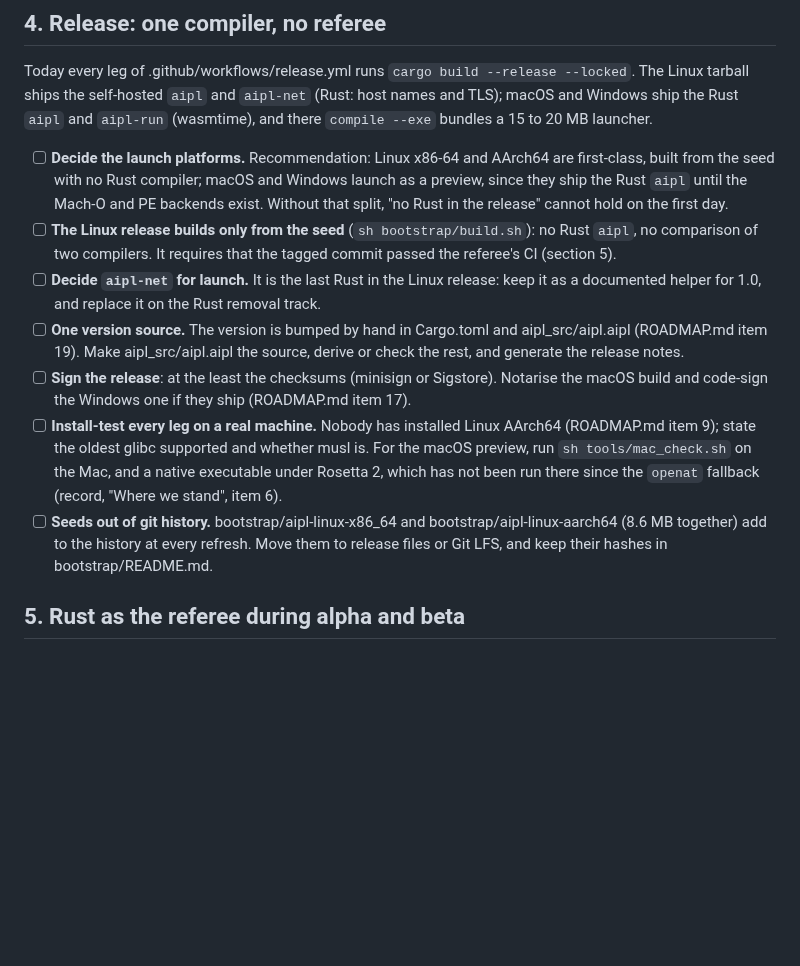
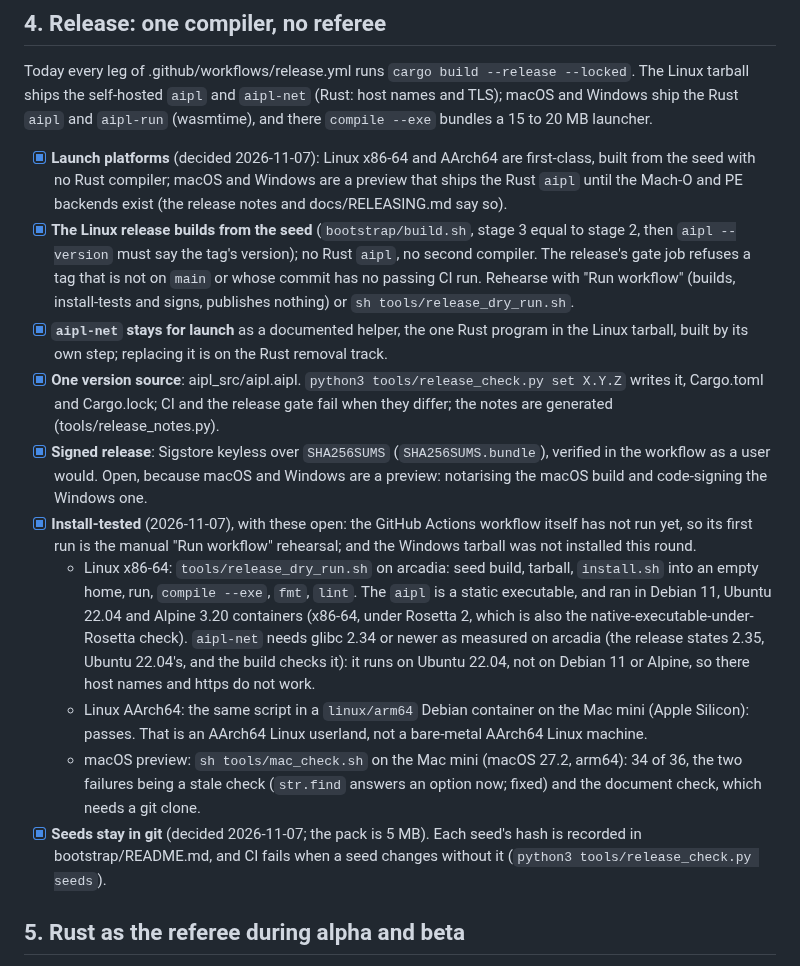
Before and after one commit to mwarpinski/AIPL, a Markdown page: docs/LAUNCH_CHECKLIST.md, the part around the change. GitHub-like rendering; blank space fills up the shorter version.

Commit message:
Launch checklist: section 4 ticked, with what is still open
Co-Authored-By: Claude Sonnet 5.5 <noreply@anthropic.com>

```diff
--- a/docs/LAUNCH_CHECKLIST.md
+++ b/docs/LAUNCH_CHECKLIST.md
@@ -112,23 +112,32 @@ Today every leg of .github/workflows/release.yml runs `cargo build --release --l
 self-hosted `aipl` and `aipl-net` (Rust: host names and TLS); macOS and Windows ship the Rust `aipl` and `aipl-run`
 (wasmtime), and there `compile --exe` bundles a 15 to 20 MB launcher.
 
-- [ ] **Decide the launch platforms.** Recommendation: Linux x86-64 and AArch64 are first-class, built from the seed
-  with no Rust compiler; macOS and Windows launch as a preview, since they ship the Rust `aipl` until the Mach-O and PE
-  backends exist. Without that split, "no Rust in the release" cannot hold on the first day.
-- [ ] **The Linux release builds only from the seed** (`sh bootstrap/build.sh`): no Rust `aipl`, no comparison of two
-  compilers. It requires that the tagged commit passed the referee's CI (section 5).
-- [ ] **Decide `aipl-net` for launch.** It is the last Rust in the Linux release: keep it as a documented helper for 1.0,
-  and replace it on the Rust removal track.
-- [ ] **One version source.** The version is bumped by hand in Cargo.toml and aipl_src/aipl.aipl (ROADMAP.md item 19).
-  Make aipl_src/aipl.aipl the source, derive or check the rest, and generate the release notes.
-- [ ] **Sign the release**: at the least the checksums (minisign or Sigstore). Notarise the macOS build and code-sign
-  the Windows one if they ship (ROADMAP.md item 17).
-- [ ] **Install-test every leg on a real machine.** Nobody has installed Linux AArch64 (ROADMAP.md item 9); state the
-  oldest glibc supported and whether musl is. For the macOS preview, run `sh tools/mac_check.sh` on the Mac, and a
-  native executable under Rosetta 2, which has not been run there since the `openat` fallback (record, "Where we
-  stand", item 6).
-- [ ] **Seeds out of git history.** bootstrap/aipl-linux-x86_64 and bootstrap/aipl-linux-aarch64 (8.6 MB together) add
-  to the history at every refresh. Move them to release files or Git LFS, and keep their hashes in bootstrap/README.md.
+- [x] **Launch platforms** (decided 2026-11-07): Linux x86-64 and AArch64 are first-class, built from the seed with
+  no Rust compiler; macOS and Windows are a preview that ships the Rust `aipl` until the Mach-O and PE backends exist
+  (the release notes and docs/RELEASING.md say so).
+- [x] **The Linux release builds from the seed** (`bootstrap/build.sh`, stage 3 equal to stage 2, then `aipl
+  --version` must say the tag's version); no Rust `aipl`, no second compiler. The release's gate job refuses a tag
+  that is not on `main` or whose commit has no passing CI run. Rehearse with "Run workflow" (builds, install-tests and
+  signs, publishes nothing) or `sh tools/release_dry_run.sh`.
+- [x] **`aipl-net` stays for launch** as a documented helper, the one Rust program in the Linux tarball, built by its
+  own step; replacing it is on the Rust removal track.
+- [x] **One version source**: aipl_src/aipl.aipl. `python3 tools/release_check.py set X.Y.Z` writes it, Cargo.toml and
+  Cargo.lock; CI and the release gate fail when they differ; the notes are generated (tools/release_notes.py).
+- [x] **Signed release**: Sigstore keyless over `SHA256SUMS` (`SHA256SUMS.bundle`), verified in the workflow as a user
+  would. Open, because macOS and Windows are a preview: notarising the macOS build and code-signing the Windows one.
+- [x] **Install-tested** (2026-11-07), with these open: the GitHub Actions workflow itself has not run yet, so its
+  first run is the manual "Run workflow" rehearsal; and the Windows tarball was not installed this round.
+  - Linux x86-64: `tools/release_dry_run.sh` on arcadia: seed build, tarball, `install.sh` into an empty home, run,
+    `compile --exe`, `fmt`, `lint`. The `aipl` is a static executable, and ran in Debian 11, Ubuntu 22.04 and Alpine 3.20
+    containers (x86-64, under Rosetta 2, which is also the native-executable-under-Rosetta check). `aipl-net` needs glibc
+    2.34 or newer as measured on arcadia (the release states 2.35, Ubuntu 22.04's, and the build checks it): it runs on
+    Ubuntu 22.04, not on Debian 11 or Alpine, so there host names and https do not work.
+  - Linux AArch64: the same script in a `linux/arm64` Debian container on the Mac mini (Apple Silicon): passes. That is
+    an AArch64 Linux userland, not a bare-metal AArch64 Linux machine.
+  - macOS preview: `sh tools/mac_check.sh` on the Mac mini (macOS 27.2, arm64): 34 of 36, the two failures being a stale
+    check (`str.find` answers an option now; fixed) and the document check, which needs a git clone.
+- [x] **Seeds stay in git** (decided 2026-11-07; the pack is 5 MB). Each seed's hash is recorded in
+  bootstrap/README.md, and CI fails when a seed changes without it (`python3 tools/release_check.py seeds`).
 
 ## 5. Rust as the referee during alpha and beta
 
```
